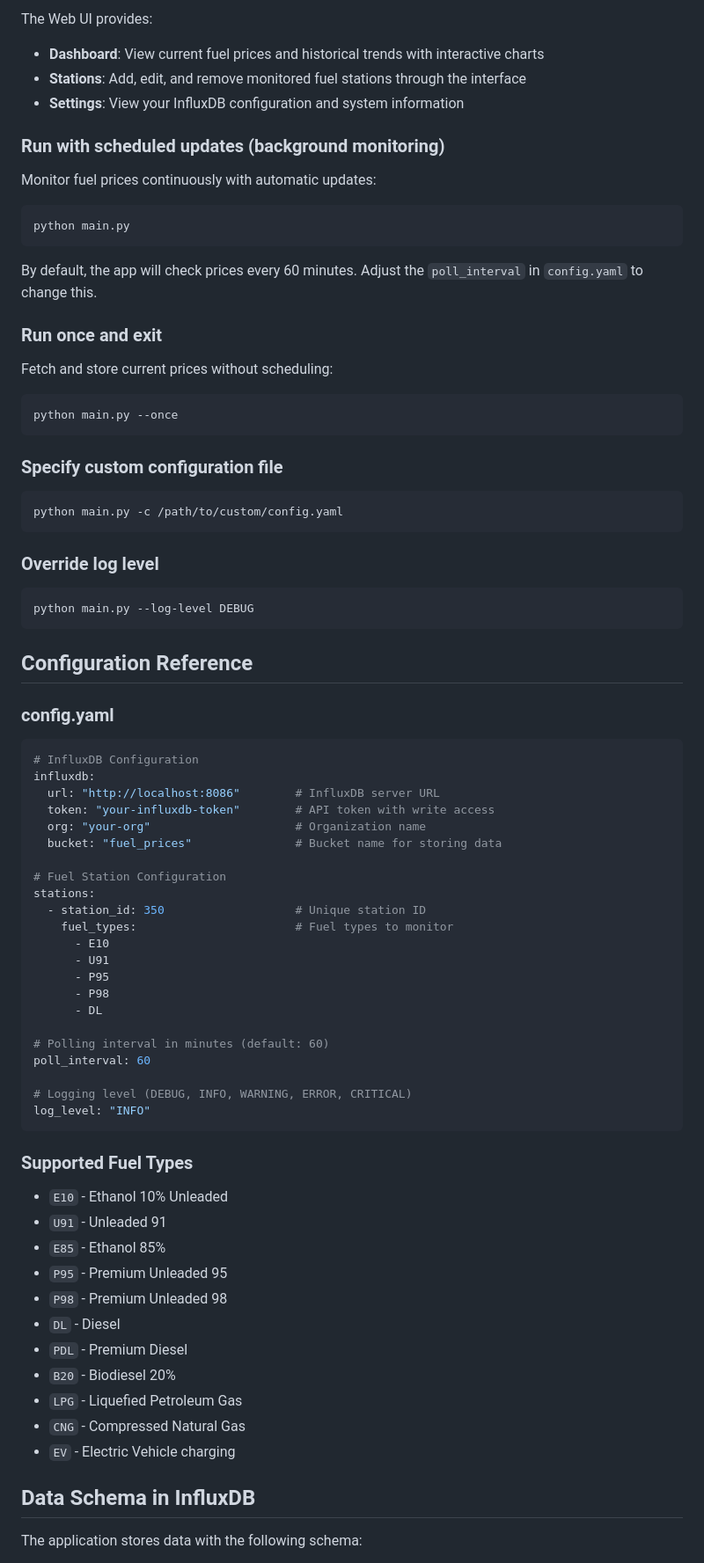
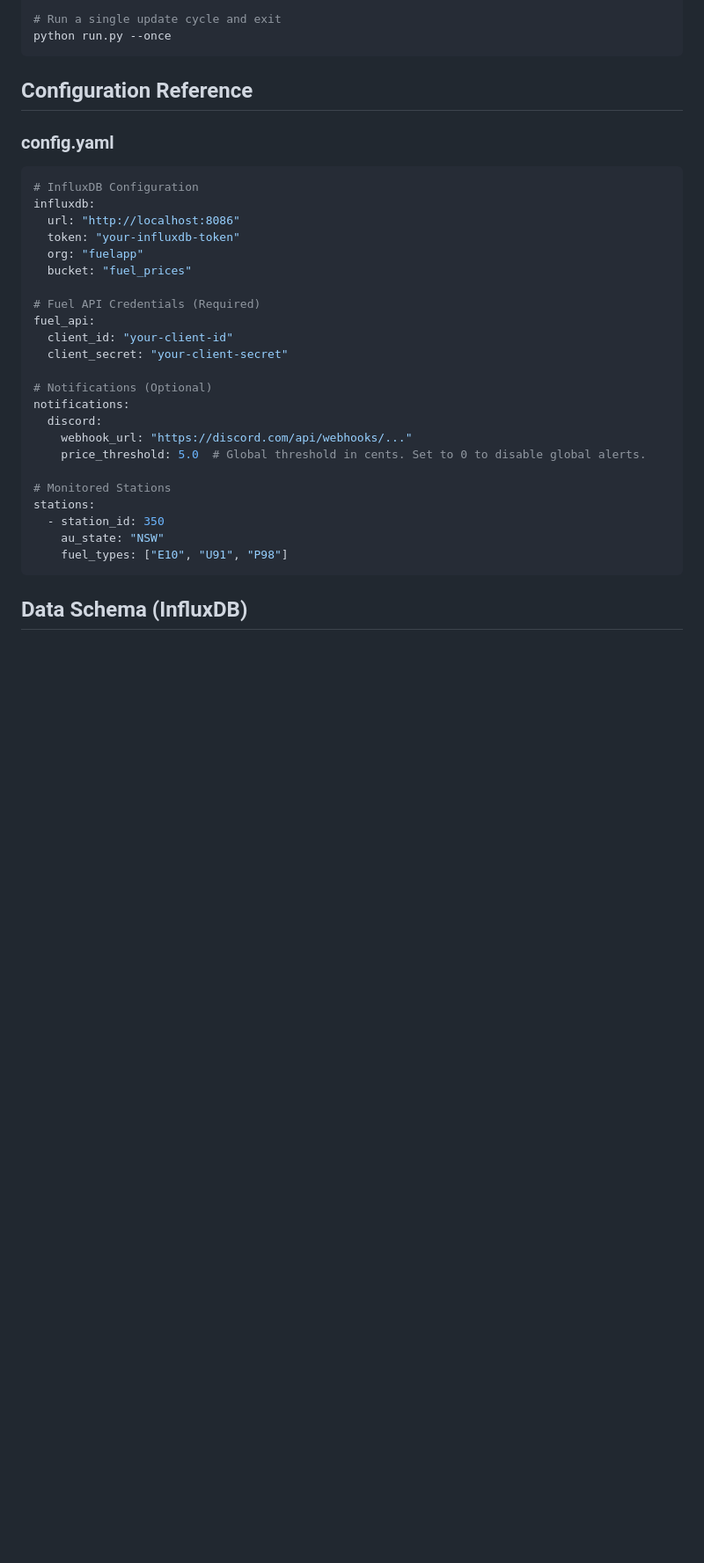
Before and after one commit to m1ckyb/FuelApp, a Markdown page: README.md, the part around one of its changes. Shown at 88% size. Drawn GitHub-style; blank space fills up the shorter version.

Commit message:
docs: update README with multi-state support and notification features

````diff
--- a/README.md
+++ b/README.md
@@ -153,82 +89,37 @@ python main.py --web --host 0.0.0.0 --port 8080
 
-The Web UI provides:
-- **Dashboard**: View current fuel prices and historical trends with interactive charts
-- **Stations**: Add, edit, and remove monitored fuel stations through the interface
-- **Settings**: View your InfluxDB configuration and system information
-
-### Run with scheduled updates (background monitoring)
-
-Monitor fuel prices continuously with automatic updates:
-```bash
-python main.py
-```
-
-By default, the app will check prices every 60 minutes. Adjust the `poll_interval` in `config.yaml` to change this.
-
-### Run once and exit
-
-Fetch and store current prices without scheduling:
-```bash
-python main.py --once
-```
-
-### Specify custom configuration file
-
-```bash
-python main.py -c /path/to/custom/config.yaml
-```
-
-### Override log level
-
-```bash
-python main.py --log-level DEBUG
+# Run a single update cycle and exit
+python run.py --once
 ```
 
 ## Configuration Reference
 
 ### config.yaml
-
 ```yaml
 # InfluxDB Configuration
 influxdb:
-  url: "http://localhost:8086"        # InfluxDB server URL
-  token: "your-influxdb-token"        # API token with write access
-  org: "your-org"                     # Organization name
-  bucket: "fuel_prices"               # Bucket name for storing data
+  url: "http://localhost:8086"
+  token: "your-influxdb-token"
+  org: "fuelapp"
+  bucket: "fuel_prices"
 
-# Fuel Station Configuration
+# Fuel API Credentials (Required)
+fuel_api:
+  client_id: "your-client-id"
+  client_secret: "your-client-secret"
+
+# Notifications (Optional)
+notifications:
+  discord:
+    webhook_url: "https://discord.com/api/webhooks/..."
+    price_threshold: 5.0  # Global threshold in cents. Set to 0 to disable global alerts.
+
+# Monitored Stations
 stations:
-  - station_id: 350                   # Unique station ID
-    fuel_types:                       # Fuel types to monitor
-      - E10
-      - U91
-      - P95
-      - P98
-      - DL
-
-# Polling interval in minutes (default: 60)
-poll_interval: 60
-
-# Logging level (DEBUG, INFO, WARNING, ERROR, CRITICAL)
-log_level: "INFO"
+  - station_id: 350
+    au_state: "NSW"
+    fuel_types: ["E10", "U91", "P98"]
 ```
 
-### Supported Fuel Types
-
-- `E10` - Ethanol 10% Unleaded
-- `U91` - Unleaded 91
-- `E85` - Ethanol 85%
-- `P95` - Premium Unleaded 95
-- `P98` - Premium Unleaded 98
-- `DL` - Diesel
-- `PDL` - Premium Diesel
-- `B20` - Biodiesel 20%
-- `LPG` - Liquefied Petroleum Gas
-- `CNG` - Compressed Natural Gas
-- `EV` - Electric Vehicle charging
-
-## Data Schema in InfluxDB
-
-The application stores data with the following schema:
+## Data Schema (InfluxDB)
 
 **Measurement:** `fuel_price`
````
Also changed, not shown: other parts of README.md (+53 -189 lines).
